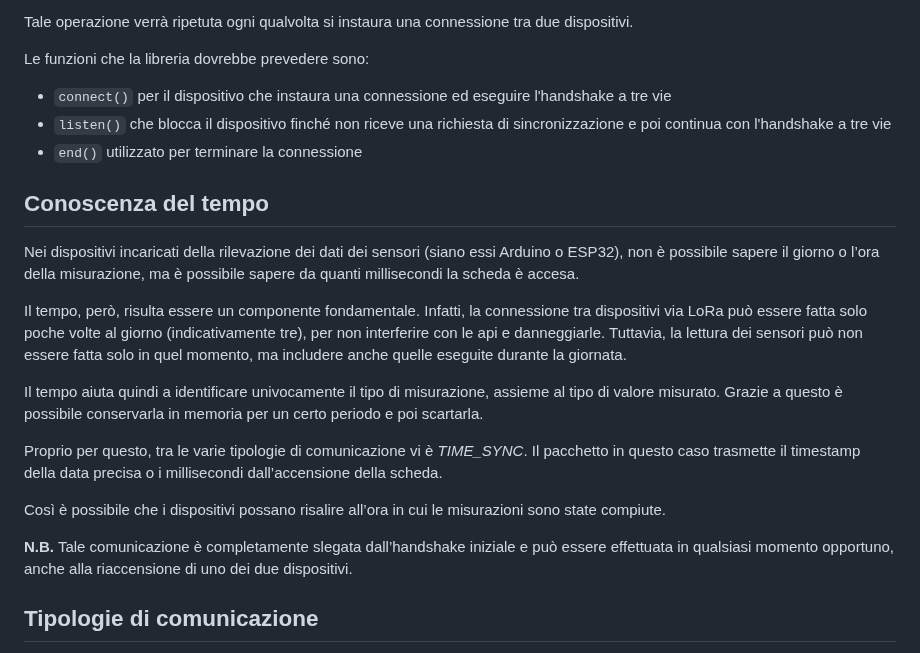
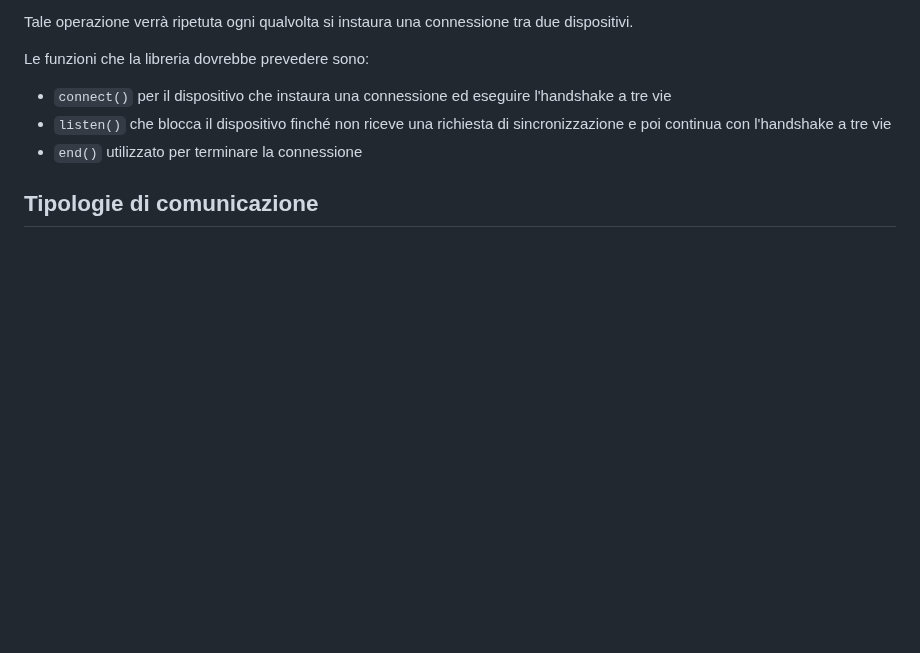
Before and after one commit to obbego/SmartBeeHive, a Markdown page: Relazioni/LoRa/protocollo-LoRa.md, the part around the change. Drawn GitHub-style; blank space fills up the shorter version.

Commit message:
update analysis with RTC solution

```diff
--- a/Relazioni/LoRa/protocollo-LoRa.md
+++ b/Relazioni/LoRa/protocollo-LoRa.md
@@ -136,20 +136,6 @@ Le funzioni che la libreria dovrebbe prevedere sono:
 - `listen()` che blocca il dispositivo finché non riceve una richiesta di sincronizzazione e poi continua con l'handshake a tre vie
 - `end()` utilizzato per terminare la connessione
 
-## Conoscenza del tempo
-
-Nei dispositivi incaricati della rilevazione dei dati dei sensori (siano essi Arduino o ESP32), non è possibile sapere il giorno o l’ora della misurazione, ma è possibile sapere da quanti millisecondi la scheda è accesa.
-
-Il tempo, però, risulta essere un componente fondamentale. Infatti, la connessione tra dispositivi via LoRa può essere fatta solo poche volte al giorno (indicativamente tre), per non interferire con le api e danneggiarle. Tuttavia, la lettura dei sensori può non essere fatta solo in quel momento, ma includere anche quelle eseguite durante la giornata.
-
-Il tempo aiuta quindi a identificare univocamente il tipo di misurazione, assieme al tipo di valore misurato. Grazie a questo è possibile conservarla in memoria per un certo periodo e poi scartarla.
-
-Proprio per questo, tra le varie tipologie di comunicazione vi è *TIME_SYNC*. Il pacchetto in questo caso trasmette il timestamp della data precisa o i millisecondi dall’accensione della scheda.
-
-Così è possibile che i dispositivi possano risalire all’ora in cui le misurazioni sono state compiute.
-
-**N.B.** Tale comunicazione è completamente slegata dall’handshake iniziale e può essere effettuata in qualsiasi momento opportuno, anche alla riaccensione di uno dei due dispositivi.
-
 ## Tipologie di comunicazione
 Ogni messaggio inviato viene associato un valore che indica il tipo di informazione che il dispositivo vuole trasmettere.
 Questi valori appartengono ad un enumeatore della libreria `niagara.h` e sono:
```
Also changed, not shown: Relazioni/LoRa/analisi-requisiti.md (+1 -0 lines).
